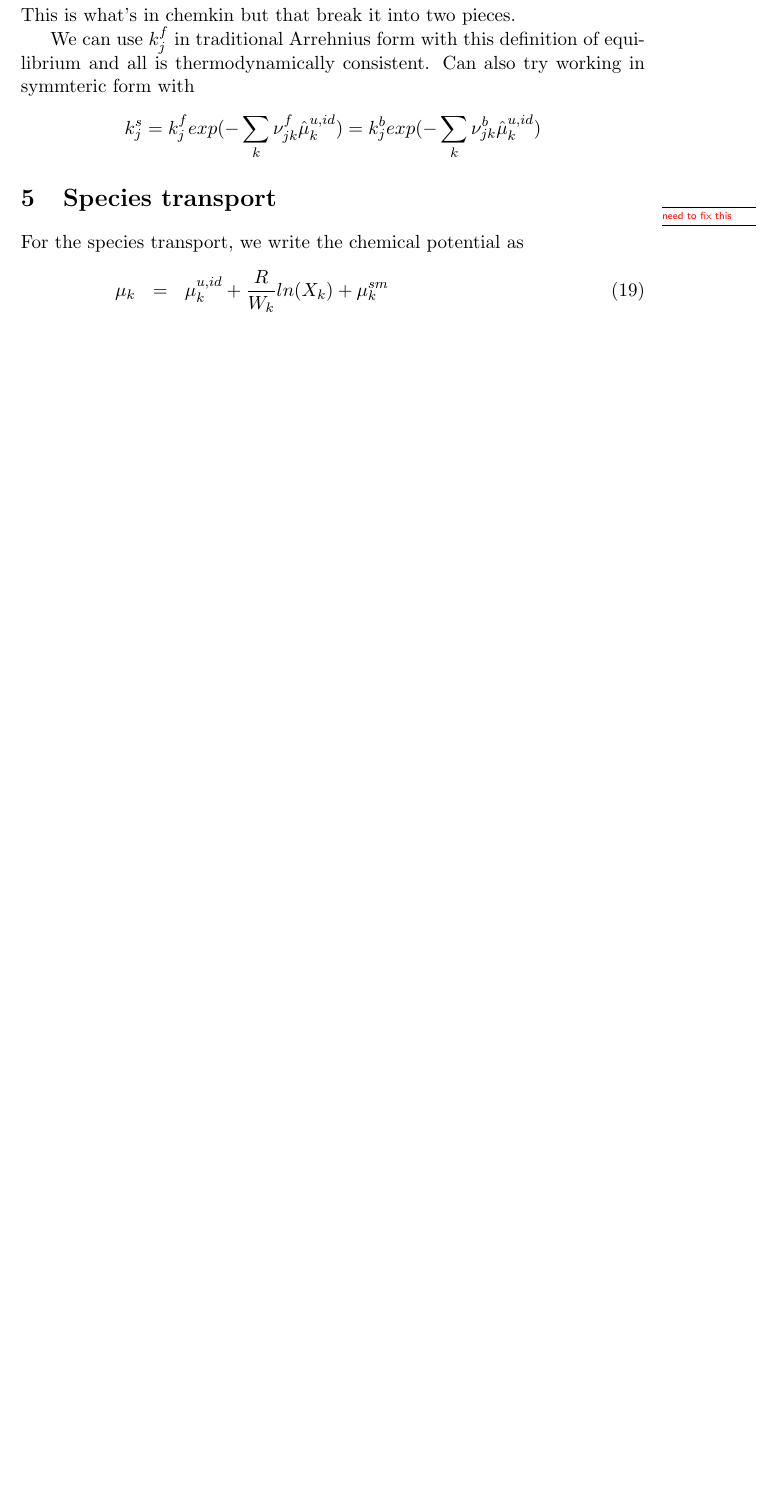
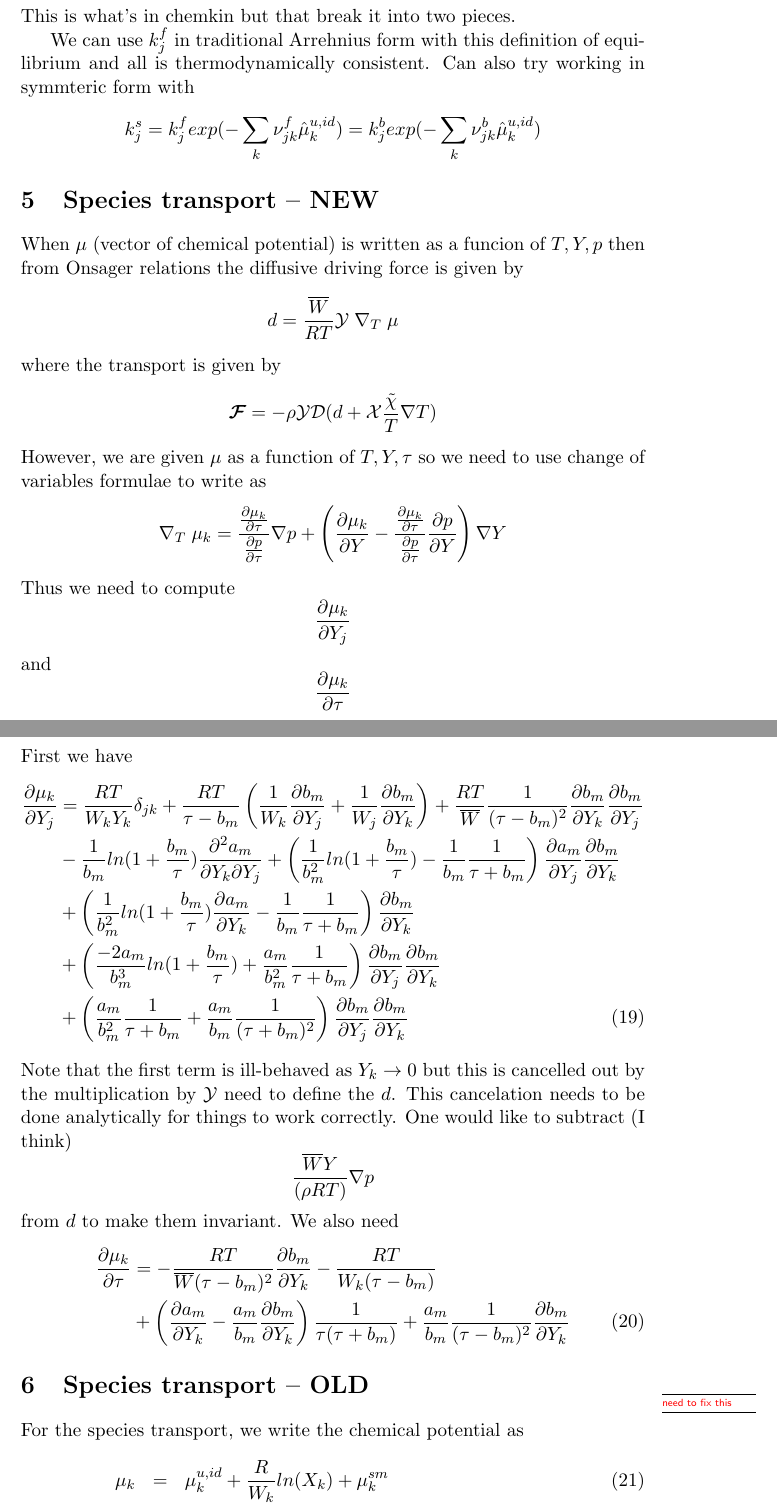
Before and after one commit to drummerdoc/Non_ideal, a LaTeX document (SRK_implementation.tex): part of page 8 of 10 before the commit and two parts of pages 8 and 9 of 11 after it, the two joined at a grey line, cut so that both start at the same text, the shorter picture padded with empty space. Compiled offline with pdfLaTeX.

Commit message:
added stuff for transport

```diff
--- a/SRK_implementation.tex
+++ b/SRK_implementation.tex
@@ -486,7 +486,75 @@ exp( - \sum_k \nu_{jk}^f \hat{\mu}_k^{u,id})
 exp( -  \sum_k \nu_{jk}^b \hat{\mu}_k^{u,id})
 \]
 
-\section{Species transport}
+\section{Species transport -- NEW}
+
+When $\mu$ (vector of chemical potential) is written as a funcion of $T,Y,p$ then
+from Onsager relations
+the diffusive driving force is given by
+\[
+d = \frac{\wbar}{RT} \mathcal{Y} \; \nabla_T \; \mu
+\]
+where the transport is given by
+\[
+\SpeciesFlux = - \rho \mathcal{Y} \mathcal{D} ( d + \mathcal{X} \frac{ \tilde{\chi}}{T} \nabla T )
+\]
+However, we are given $\mu$ as a function of $T,Y,\tau$ so we need to use change of variables formulae
+to write as
+\[
+\nabla_T \; \mu_k =
+\frac{\frac{\partial \mu_k}{\partial \tau}}
+{\frac{\partial p}{\partial \tau}} \nabla p
++
+\left (
+\frac{\partial \mu_k}{\partial Y} -
+\frac{\frac{\partial \mu_k}{\partial \tau}}
+{\frac{\partial p}{\partial \tau}}
+\frac{\partial p}{\partial Y}
+\right ) \nabla Y
+\]
+Thus we need to compute
+\[
+\frac{\partial \mu_k}{\partial Y_j}
+\]
+and
+\[
+\frac{\partial \mu_k}{\partial \tau}
+\]
+First we have
+\begin{align}
+\frac{\partial \mu_k}{\partial Y_j} &=  \frac{RT}{W_k Y_k} \delta_{jk} + \frac{RT}{\tau-b_m} \left(
+\frac{1}{W_k} \frac{\partial b_m}{\partial Y_j}+\frac{1}{W_j} \frac{\partial b_m}{\partial Y_k} \right )
++ \frac{RT}{\wbar} \frac{1} {(\tau - b_m)^2} \frac{\partial b_m}{\partial Y_k} \frac{\partial b_m}{\partial Y_j}  \nonumber \\
+&- \frac{1}{b_m} ln ( 1 + \frac{b_m}{\tau} ) \frac{\partial^2 a_m }{\partial Y_k \partial Y_j}
++ \left ( \frac{1}{b_m^2} ln ( 1 + \frac{b_m}{\tau} ) - \frac{1}{b_m} \frac{1}{\tau+b_m}  \right)
+\frac{\partial a_m }{ \partial Y_j}
+\frac{\partial b_m }{\partial Y_k }
+\nonumber \\
+&+\left( \frac{1}{b_m^2} ln ( 1 + \frac{b_m}{\tau} ) \frac{\partial a_m}{\partial Y_k} - \frac{1}{b_m} \frac{1}{\tau+b_m} \right )
+\frac{\partial b_m }{\partial Y_k } \nonumber \\
+&+ \left( \frac{-2 a_m}{b_m^3} ln ( 1 + \frac{b_m}{\tau} ) + \frac{a_m}{b_m^2} \frac{1}{\tau+b_m} \right )
+\frac{\partial b_m }{\partial Y_j } \frac{\partial b_m }{\partial Y_k } \nonumber \\
+&+ \left( \frac{ a_m}{b_m^2} \frac{1}{\tau+b_m} + \frac{a_m}{b_m} \frac{1}{(\tau+b_m)^2} \right )
+\frac{\partial b_m }{\partial Y_j } \frac{\partial b_m }{\partial Y_k }
+\end{align}
+Note that the first term is ill-behaved as $Y_k \rightarrow 0$ but this is cancelled out by the multiplication by
+$\mathcal{Y}$ need to define the $d$.  This cancelation needs to be done analytically for things to work correctly.
+One would like to subtract (I think)
+\[
+\frac{\wbar Y} { (\rho R T)} \nabla p
+\]
+from $d$ to make them invariant.
+We also need
+\begin{align}
+\frac{\partial \mu_k}{\partial \tau} &=
+-\frac{RT}{\wbar (\tau-b_m)^2} \frac{\partial b_m}{\partial Y_k}
+-\frac{RT}{W_k (\tau-b_m)} \nonumber \\
+&+ \left( \frac{\partial a_m}{\partial Y_k} - \frac{a_m}{b_m} \frac{\partial b_m}{\partial Y_k} \right )
+\frac{1}{\tau ( \tau+b_m)}
++ \frac{a_m}{b_m} \frac{1}{(\tau - b_m)^2} \frac{\partial b_m}{\partial Y_k}
+\end{align}
+
+\section{Species transport -- OLD}
 \MarginPar{need to fix this}
 
 For the species transport, we write the chemical potential as
```
Also changed, not shown: SRK_implementation.tex (4 more changed lines).
